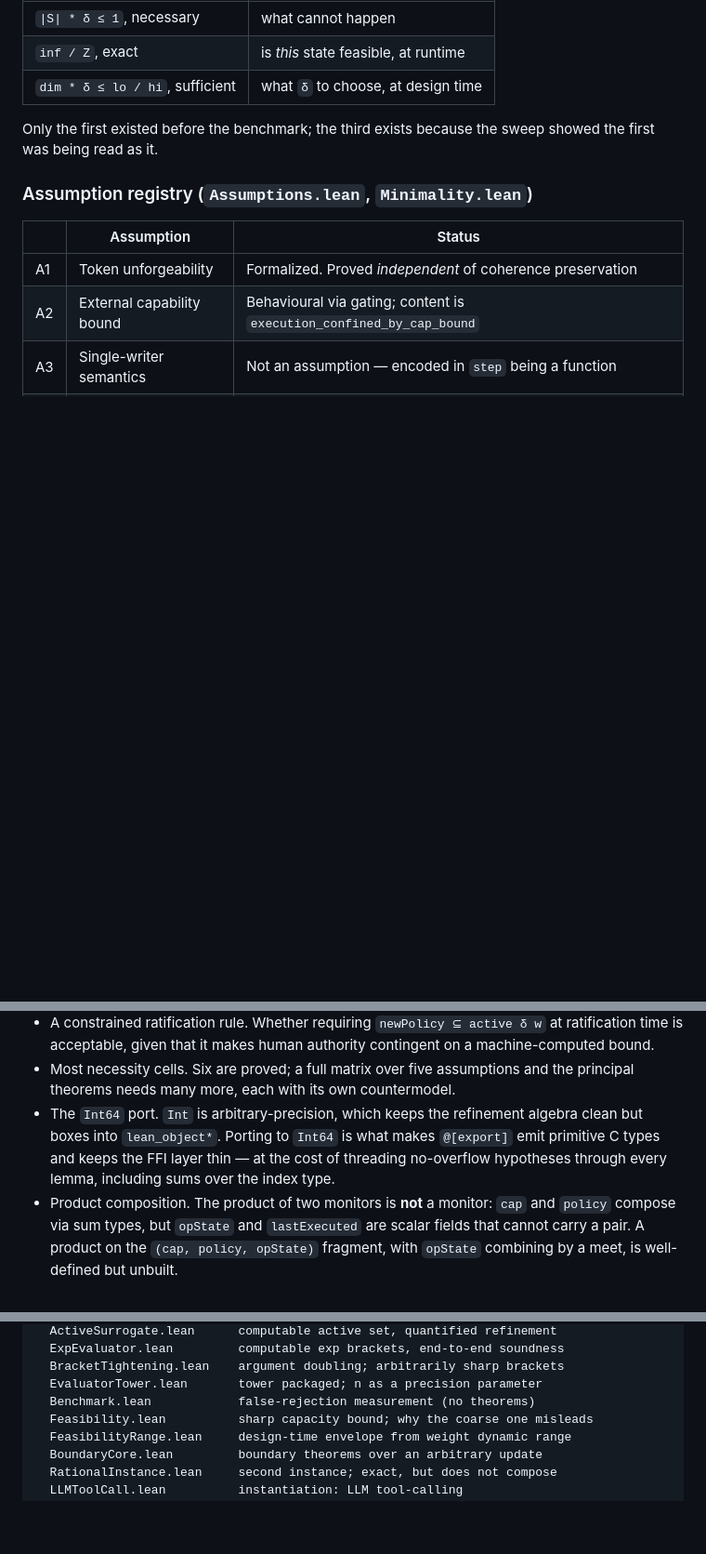
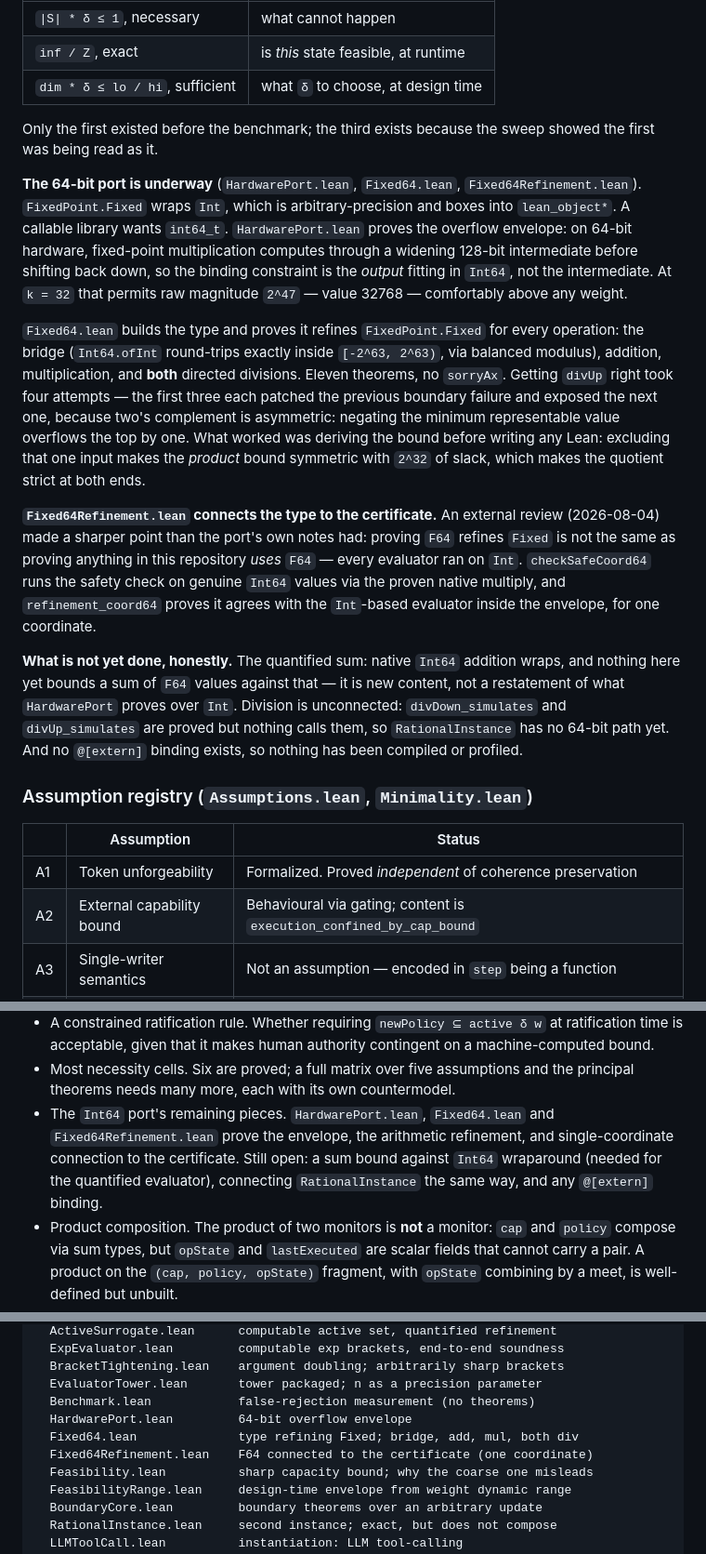
Before and after one commit to Goblohan/darm-monitor, a Markdown page: README.md, 3 parts joined by grey strips. Shown at 93% size. Rendered like a GitHub page; blank space fills up the shorter version.

Commit message:
README: document the 64-bit port - HardwarePort's overflow envelope, Fixed64's eleven refinement theorems, Fixed64Refinement connecting F64 to the certificate for one coordinate. Update the open-problems bullet to reflect what's done versus what remains: the sum bound, RationalInstance, and extern binding.

```diff
--- a/README.md
+++ b/README.md
@@ -318,6 +318,41 @@ Three statements, three questions:
 Only the first existed before the benchmark; the third exists because the sweep
 showed the first was being read as it.
 
+**The 64-bit port is underway** (`HardwarePort.lean`, `Fixed64.lean`,
+`Fixed64Refinement.lean`). `FixedPoint.Fixed` wraps `Int`, which is
+arbitrary-precision and boxes into `lean_object*`. A callable library wants
+`int64_t`. `HardwarePort.lean` proves the overflow envelope: on 64-bit
+hardware, fixed-point multiplication computes through a widening 128-bit
+intermediate before shifting back down, so the binding constraint is the
+*output* fitting in `Int64`, not the intermediate. At `k = 32` that permits raw
+magnitude `2^47` — value 32768 — comfortably above any weight.
+
+`Fixed64.lean` builds the type and proves it refines `FixedPoint.Fixed` for
+every operation: the bridge (`Int64.ofInt` round-trips exactly inside
+`[-2^63, 2^63)`, via balanced modulus), addition, multiplication, and **both**
+directed divisions. Eleven theorems, no `sorryAx`. Getting `divUp` right took
+four attempts — the first three each patched the previous boundary failure and
+exposed the next one, because two's complement is asymmetric: negating the
+minimum representable value overflows the top by one. What worked was deriving
+the bound before writing any Lean: excluding that one input makes the
+*product* bound symmetric with `2^32` of slack, which makes the quotient
+strict at both ends.
+
+**`Fixed64Refinement.lean` connects the type to the certificate.** An external
+review (2026-08-04) made a sharper point than the port's own notes had:
+proving `F64` refines `Fixed` is not the same as proving anything in this
+repository *uses* `F64` — every evaluator ran on `Int`. `checkSafeCoord64` runs
+the safety check on genuine `Int64` values via the proven native multiply, and
+`refinement_coord64` proves it agrees with the `Int`-based evaluator inside the
+envelope, for one coordinate.
+
+**What is not yet done, honestly.** The quantified sum: native `Int64`
+addition wraps, and nothing here yet bounds a sum of `F64` values against that
+— it is new content, not a restatement of what `HardwarePort` proves over
+`Int`. Division is unconnected: `divDown_simulates` and `divUp_simulates` are
+proved but nothing calls them, so `RationalInstance` has no 64-bit path yet.
+And no `@[extern]` binding exists, so nothing has been compiled or profiled.
+
 ### Assumption registry (`Assumptions.lean`, `Minimality.lean`)
 
 | | Assumption | Status |
@@ -421,10 +456,11 @@ property no computable rule has.
   on a machine-computed bound.
 - Most necessity cells. Six are proved; a full matrix over five assumptions and the
   principal theorems needs many more, each with its own countermodel.
-- The `Int64` port. `Int` is arbitrary-precision, which keeps the refinement algebra
-  clean but boxes into `lean_object*`. Porting to `Int64` is what makes `@[export]`
-  emit primitive C types and keeps the FFI layer thin — at the cost of threading
-  no-overflow hypotheses through every lemma, including sums over the index type.
+- The `Int64` port's remaining pieces. `HardwarePort.lean`, `Fixed64.lean` and
+  `Fixed64Refinement.lean` prove the envelope, the arithmetic refinement, and
+  single-coordinate connection to the certificate. Still open: a sum bound
+  against `Int64` wraparound (needed for the quantified evaluator), connecting
+  `RationalInstance` the same way, and any `@[extern]` binding.
 - Product composition. The product of two monitors is **not** a monitor: `cap` and
   `policy` compose via sum types, but `opState` and `lastExecuted` are scalar fields
   that cannot carry a pair. A product on the `(cap, policy, opState)` fragment, with
@@ -466,6 +502,9 @@ DarmMonitor/
   BracketTightening.lean    argument doubling; arbitrarily sharp brackets
   EvaluatorTower.lean       tower packaged; n as a precision parameter
   Benchmark.lean            false-rejection measurement (no theorems)
+  HardwarePort.lean         64-bit overflow envelope
+  Fixed64.lean              type refining Fixed; bridge, add, mul, both div
+  Fixed64Refinement.lean    F64 connected to the certificate (one coordinate)
   Feasibility.lean          sharp capacity bound; why the coarse one misleads
   FeasibilityRange.lean     design-time envelope from weight dynamic range
   BoundaryCore.lean         boundary theorems over an arbitrary update
```
